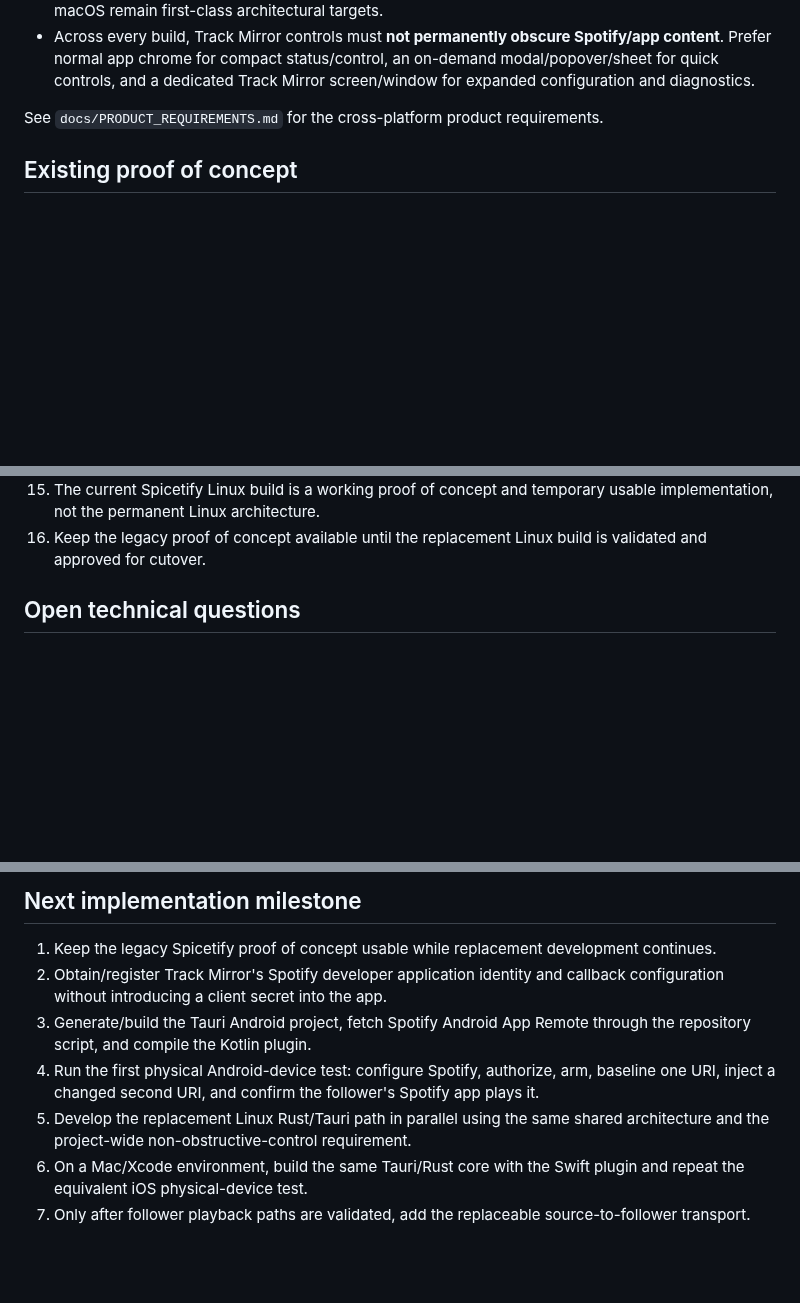
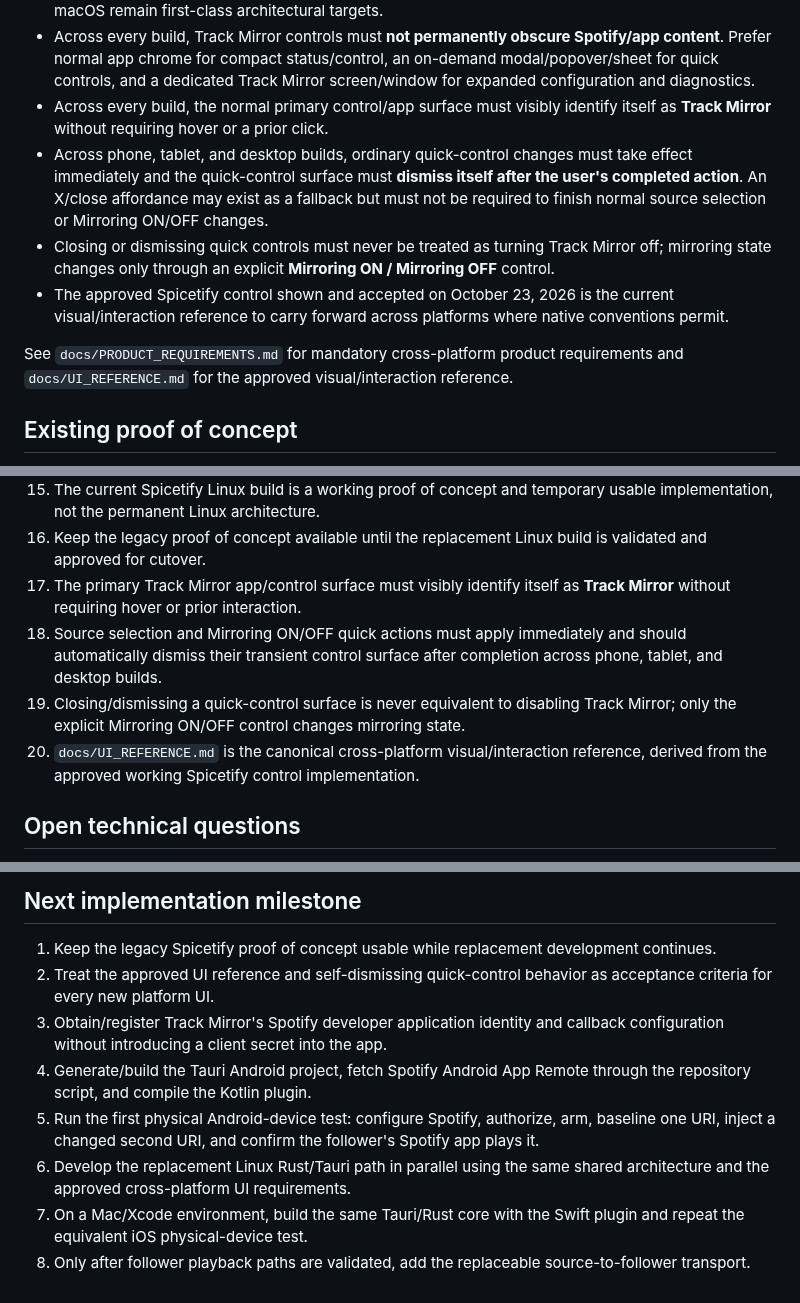
Before and after one commit to AaronFeldman/track-mirror, a Markdown page: PROJECT_STATE.md, 3 parts joined by grey strips. Rendered like a GitHub page; blank space fills up the shorter version.

Commit message:
Carry approved UI interaction requirements into canonical state

```diff
--- a/PROJECT_STATE.md
+++ b/PROJECT_STATE.md
@@ -22,8 +22,12 @@ Track Mirror is a Spotify companion application that mirrors track identity and
 - Keep Kotlin, Swift, Spicetify/JavaScript, and desktop-native code as thin platform adapters around the Rust core.
 - Android and iOS/iPadOS are the current first device-validation targets, while Linux, Windows, and macOS remain first-class architectural targets.
 - Across every build, Track Mirror controls must **not permanently obscure Spotify/app content**. Prefer normal app chrome for compact status/control, an on-demand modal/popover/sheet for quick controls, and a dedicated Track Mirror screen/window for expanded configuration and diagnostics.
+- Across every build, the normal primary control/app surface must visibly identify itself as **Track Mirror** without requiring hover or a prior click.
+- Across phone, tablet, and desktop builds, ordinary quick-control changes must take effect immediately and the quick-control surface must **dismiss itself after the user's completed action**. An X/close affordance may exist as a fallback but must not be required to finish normal source selection or Mirroring ON/OFF changes.
+- Closing or dismissing quick controls must never be treated as turning Track Mirror off; mirroring state changes only through an explicit **Mirroring ON / Mirroring OFF** control.
+- The approved Spicetify control shown and accepted on October 23, 2026 is the current visual/interaction reference to carry forward across platforms where native conventions permit.
 
-See `docs/PRODUCT_REQUIREMENTS.md` for the cross-platform product requirements.
+See `docs/PRODUCT_REQUIREMENTS.md` for mandatory cross-platform product requirements and `docs/UI_REFERENCE.md` for the approved visual/interaction reference.
 
 ## Existing proof of concept
 
@@ -210,6 +214,10 @@ The non-obstructive proof-of-concept UI update has been syntax-checked and is re
 14. Track Mirror controls must not permanently cover or obstruct host-application content on any supported platform.
 15. The current Spicetify Linux build is a working proof of concept and temporary usable implementation, not the permanent Linux architecture.
 16. Keep the legacy proof of concept available until the replacement Linux build is validated and approved for cutover.
+17. The primary Track Mirror app/control surface must visibly identify itself as **Track Mirror** without requiring hover or prior interaction.
+18. Source selection and Mirroring ON/OFF quick actions must apply immediately and should automatically dismiss their transient control surface after completion across phone, tablet, and desktop builds.
+19. Closing/dismissing a quick-control surface is never equivalent to disabling Track Mirror; only the explicit Mirroring ON/OFF control changes mirroring state.
+20. `docs/UI_REFERENCE.md` is the canonical cross-platform visual/interaction reference, derived from the approved working Spicetify control implementation.
 
 ## Open technical questions
 
@@ -236,9 +244,10 @@ Preliminary review only. The project is intentionally designed around metadata/s
 ## Next implementation milestone
 
 1. Keep the legacy Spicetify proof of concept usable while replacement development continues.
-2. Obtain/register Track Mirror's Spotify developer application identity and callback configuration without introducing a client secret into the app.
-3. Generate/build the Tauri Android project, fetch Spotify Android App Remote through the repository script, and compile the Kotlin plugin.
-4. Run the first physical Android-device test: configure Spotify, authorize, arm, baseline one URI, inject a changed second URI, and confirm the follower's Spotify app plays it.
-5. Develop the replacement Linux Rust/Tauri path in parallel using the same shared architecture and the project-wide non-obstructive-control requirement.
-6. On a Mac/Xcode environment, build the same Tauri/Rust core with the Swift plugin and repeat the equivalent iOS physical-device test.
-7. Only after follower playback paths are validated, add the replaceable source-to-follower transport.
+2. Treat the approved UI reference and self-dismissing quick-control behavior as acceptance criteria for every new platform UI.
+3. Obtain/register Track Mirror's Spotify developer application identity and callback configuration without introducing a client secret into the app.
+4. Generate/build the Tauri Android project, fetch Spotify Android App Remote through the repository script, and compile the Kotlin plugin.
+5. Run the first physical Android-device test: configure Spotify, authorize, arm, baseline one URI, inject a changed second URI, and confirm the follower's Spotify app plays it.
+6. Develop the replacement Linux Rust/Tauri path in parallel using the same shared architecture and the approved cross-platform UI requirements.
+7. On a Mac/Xcode environment, build the same Tauri/Rust core with the Swift plugin and repeat the equivalent iOS physical-device test.
+8. Only after follower playback paths are validated, add the replaceable source-to-follower transport.
```
Also changed, not shown: other parts of PROJECT_STATE.md (+3 -3 lines).
